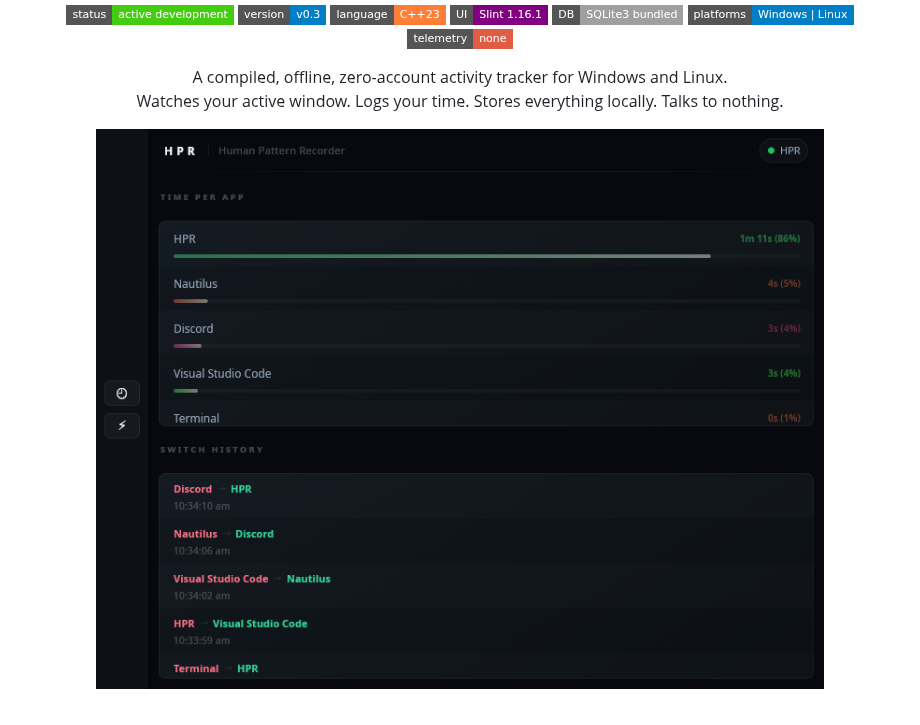
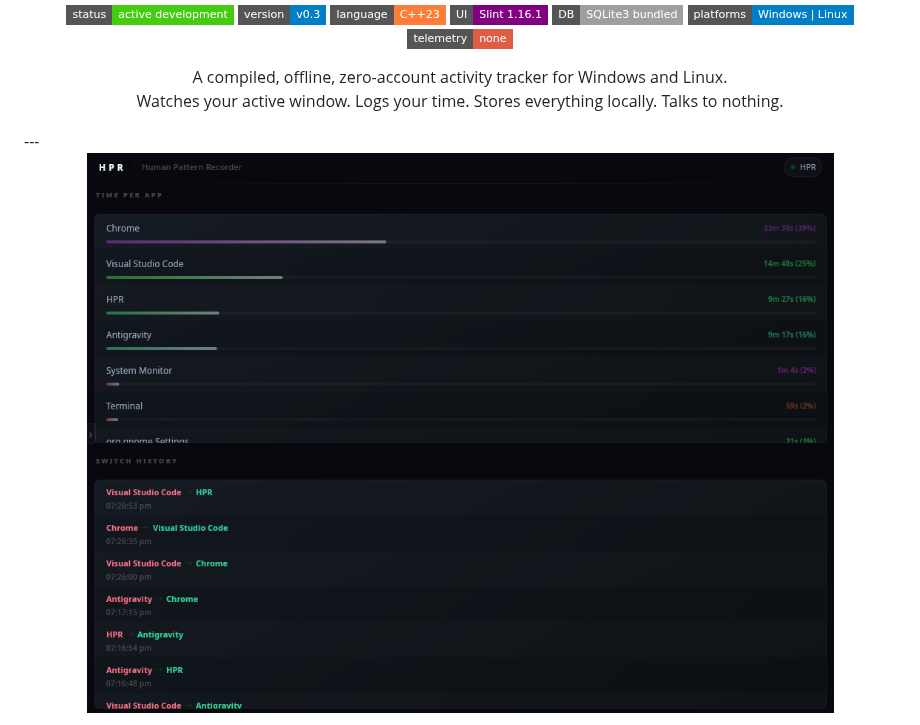
Before and after one commit to plexescor/HPR, a Markdown page: README.md, the part around one of its changes. Rendered like a GitHub page; pictures changed too: assets/HPRHOME.png (added), assets/HPRHome.png (deleted); badges without logos.

Commit message:
Update readme and images

```diff
--- a/README.md
+++ b/README.md
@@ -24,7 +24,7 @@
   A compiled, offline, zero-account activity tracker for Windows and Linux.<br/>
   Watches your active window. Logs your time. Stores everything locally. Talks to nothing.
 </p>
-
+---
 <p align="center">
-  <img src="./assets/HPRHome.png" alt="HPR Home Screen" width="800"/>
+  <img src="./assets/HPRHOME.png" alt="HPR Home Screen" width="800"/>
 </p>
```
Also changed, not shown: other parts of README.md (+4 -1 lines), assets/HPRINSIGHTS.png (added).
